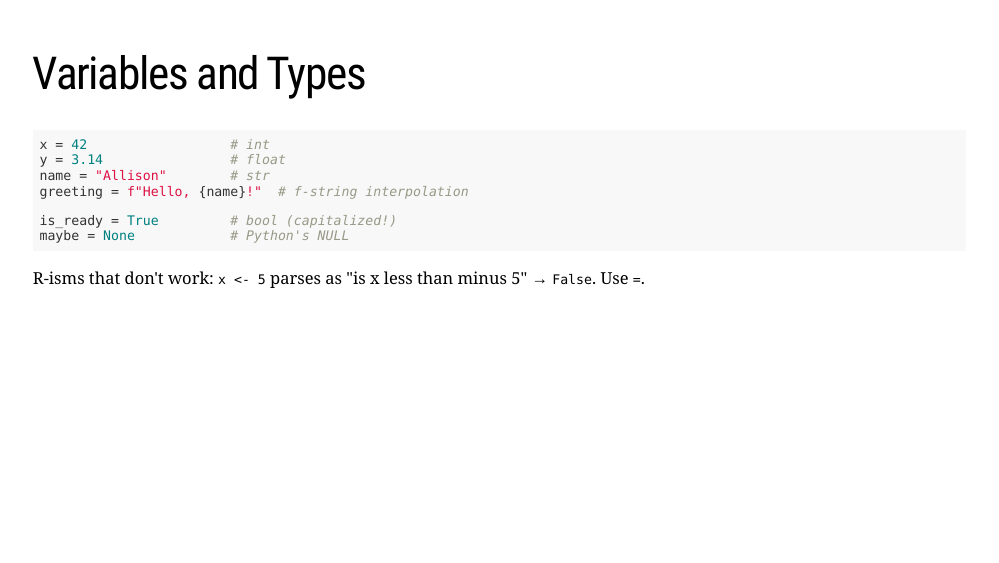
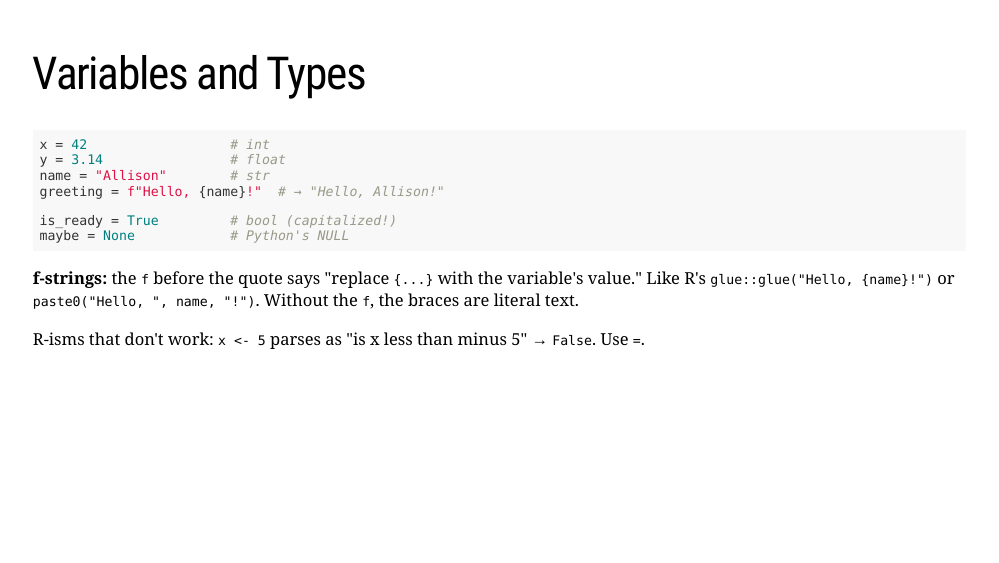
Before and after one commit to fhoces/python-for-r-users, an R Markdown document (module-01/slides.Rmd): page 5 of 19. The pictures show the slides in the output file module-01/slides.html that the author committed with the source; the slides are laid out offline by our stand-in for remark.js, each with all of its steps uncovered, in fonts that may differ from those the slides ask for, and without slide numbers, shadows or browser add-ons.

Commit message:
M1 s5: explain f-strings with R equivalents (glue, paste0)
Co-Authored-By: Claude Opus 4.6 (1M context) <noreply@anthropic.com>

````diff
--- a/module-01/slides.Rmd
+++ b/module-01/slides.Rmd
@@ -96,11 +96,15 @@ The biggest mental shift: **indentation is part of the syntax**. There are no cu
 x = 42                  # int
 y = 3.14                # float
 name = "Allison"        # str
-greeting = f"Hello, {name}!"  # f-string interpolation
+greeting = f"Hello, {name}!"  # → "Hello, Allison!"
 
 is_ready = True         # bool (capitalized!)
 maybe = None            # Python's NULL
 ```
+
+--
+
+**f-strings:** the `f` before the quote says "replace `{...}` with the variable's value." Like R's `glue::glue("Hello, {name}!")` or `paste0("Hello, ", name, "!")`. Without the `f`, the braces are literal text.
 
 --
 
````
Also changed, not shown: module-01/slides.html.
